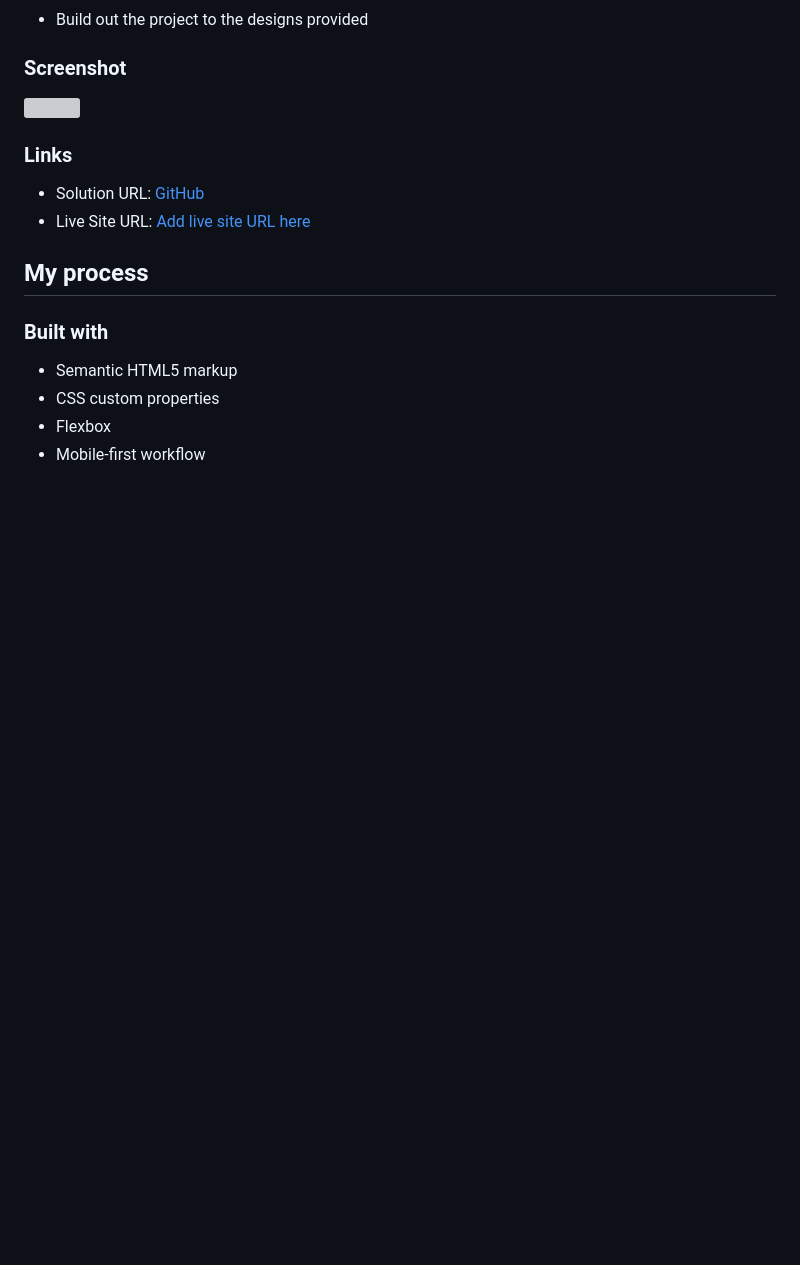
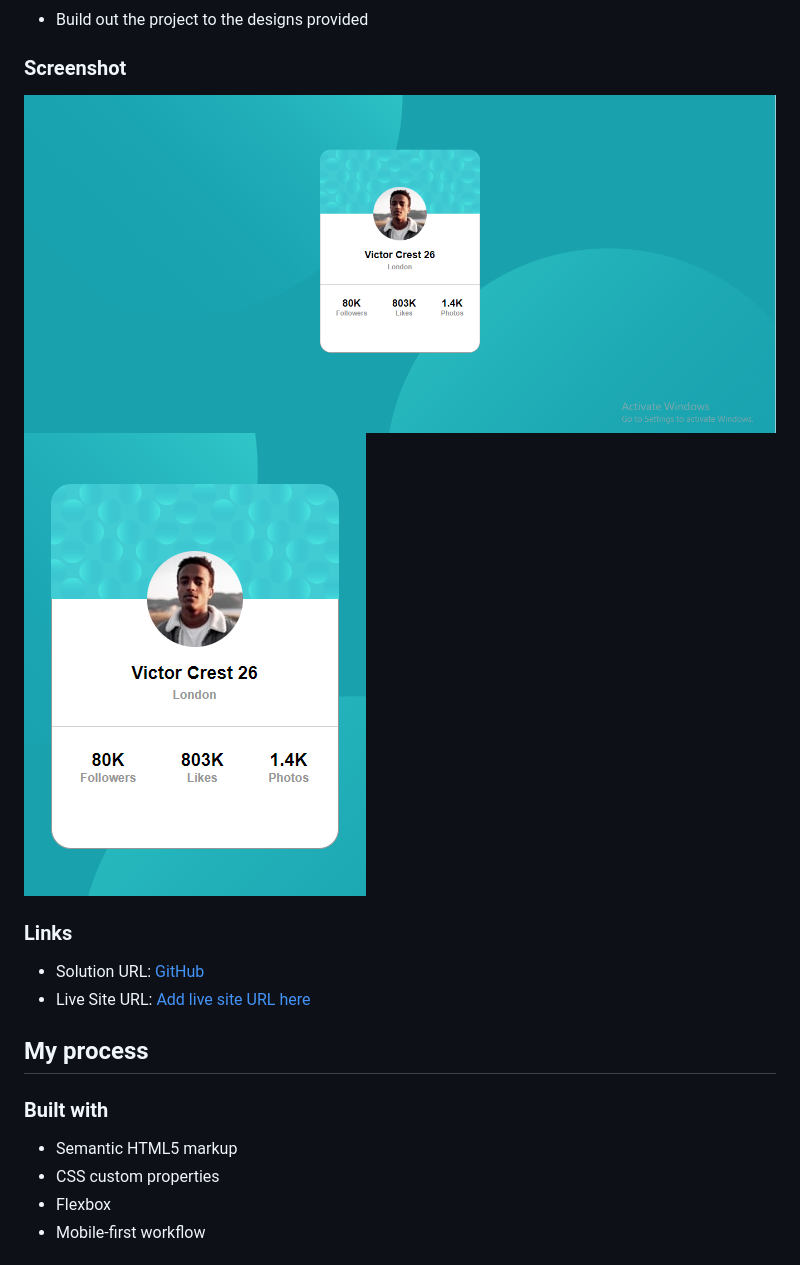
Before and after one commit to kvandana451/profile-card-component, a Markdown page: README.md, the part around the change. Drawn GitHub-style; pictures changed too: images/Screenshot-desktop.png (added), images/Screenshot-mobile.png (added); blank space fills up the shorter version; grey boxes are pictures that could not be loaded.

```diff
--- a/README.md
+++ b/README.md
@@ -20,7 +20,8 @@ This is a solution to the [Profile card component challenge on Frontend Mentor](
 
 ### Screenshot
 
-![](./screenshot.jpg)
+![Desktop](./images/Screenshot-desktop.png)
+![Mobile](./images/Screenshot-mobile.png)
 
 ### Links
 
```
